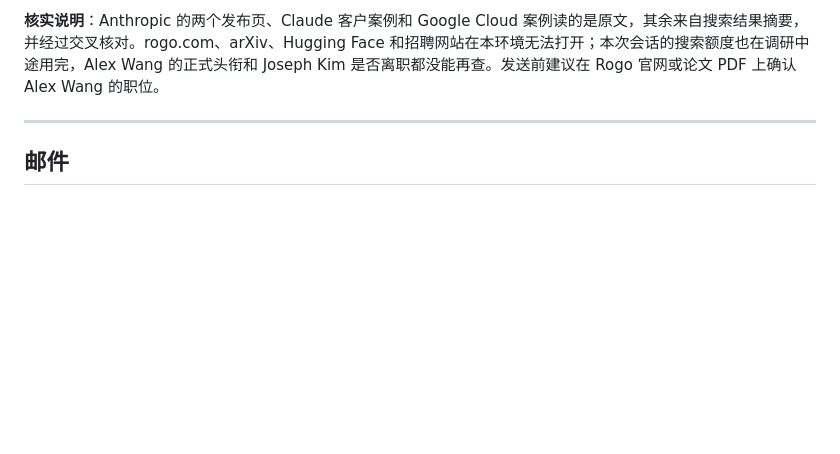
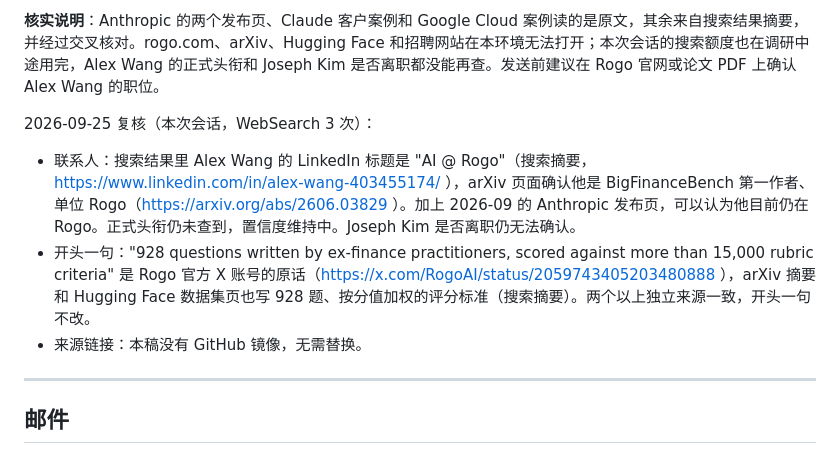
Before and after one commit to wangchen0802/outreaching, a Markdown page: drafts/rogo.md, the part around the change. GitHub-like rendering; blank space fills up the shorter version.

```diff
--- a/drafts/rogo.md
+++ b/drafts/rogo.md
@@ -40,6 +40,11 @@
 
 **核实说明**：Anthropic 的两个发布页、Claude 客户案例和 Google Cloud 案例读的是原文，其余来自搜索结果摘要，并经过交叉核对。rogo.com、arXiv、Hugging Face 和招聘网站在本环境无法打开；本次会话的搜索额度也在调研中途用完，Alex Wang 的正式头衔和 Joseph Kim 是否离职都没能再查。发送前建议在 Rogo 官网或论文 PDF 上确认 Alex Wang 的职位。
 
+2026-09-25 复核（本次会话，WebSearch 3 次）：
+- 联系人：搜索结果里 Alex Wang 的 LinkedIn 标题是 "AI @ Rogo"（搜索摘要，https://www.linkedin.com/in/alex-wang-403455174/ ），arXiv 页面确认他是 BigFinanceBench 第一作者、单位 Rogo（https://arxiv.org/abs/2606.03829 ）。加上 2026-09 的 Anthropic 发布页，可以认为他目前仍在 Rogo。正式头衔仍未查到，置信度维持中。Joseph Kim 是否离职仍无法确认。
+- 开头一句："928 questions written by ex-finance practitioners, scored against more than 15,000 rubric criteria" 是 Rogo 官方 X 账号的原话（https://x.com/RogoAI/status/2059743405203480888 ），arXiv 摘要和 Hugging Face 数据集页也写 928 题、按分值加权的评分标准（搜索摘要）。两个以上独立来源一致，开头一句不改。
+- 来源链接：本稿没有 GitHub 镜像，无需替换。
+
 ---
 
 ## 邮件
```
Also changed, not shown: drafts/surge-ai.md (+11 -6 lines), drafts/xai.md (+8 -2 lines).
